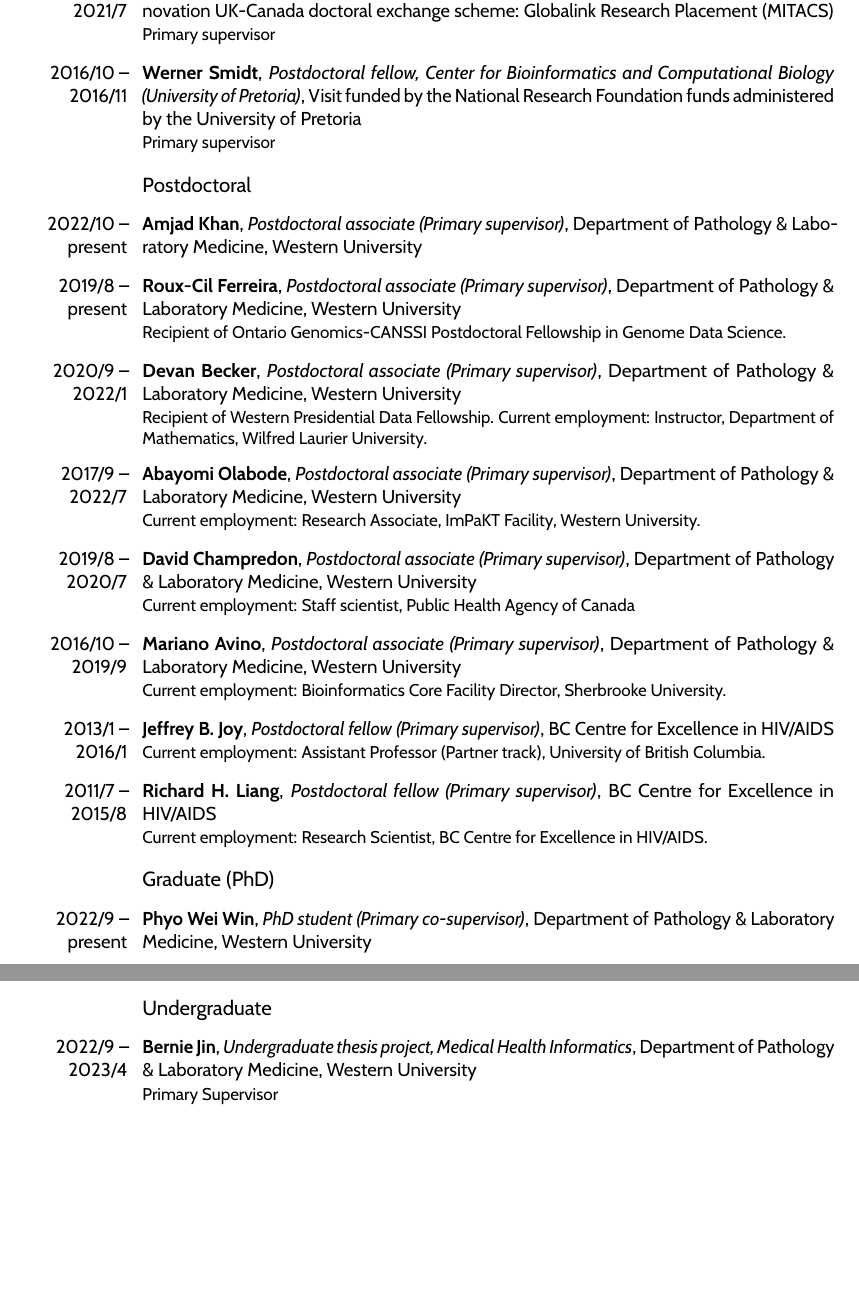
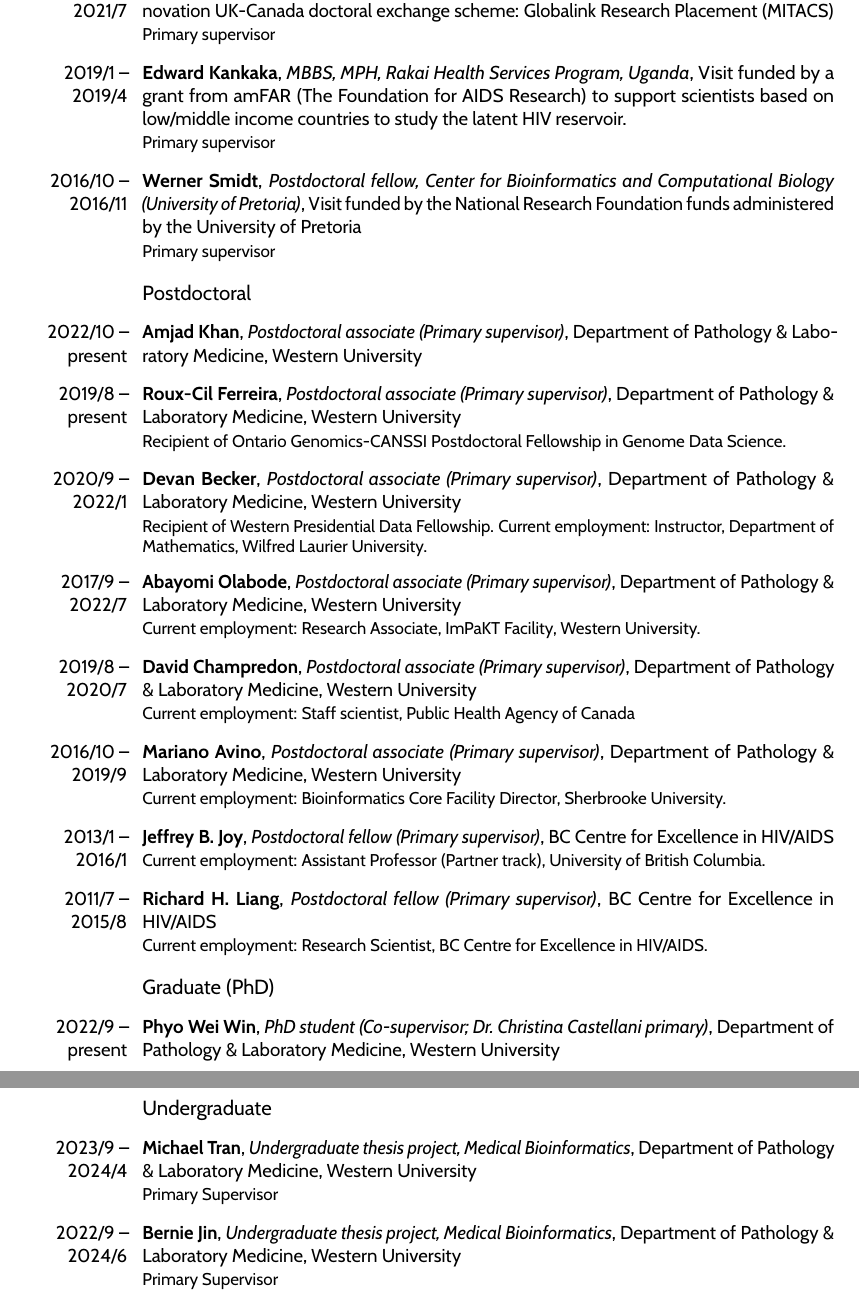
Before and after one commit to ArtPoon/latex-cv, a LaTeX CV (artpoon-CV.tex, which reads supervision.tex): two parts of pages 32 and 33 of 46 before the commit and two parts of pages 32 and 34 of 46 after it, joined at a grey line, cut so that both start at the same text, the shorter picture padded with empty space. Compiled offline with pdfLaTeX.

Commit message:
supervision

```diff
--- a/supervision.tex
+++ b/supervision.tex
@@ -4,7 +4,12 @@
 
 \subsection {Visiting Scholars}
 
-\cventry{2021/5 -- 2021/7}{Heather Grant}{PhD student, University of Edinburgh}{Visit funded by the UK Research and Innovation UK-Canada doctoral exchange scheme: Globalink Research Placement (MITACS)}{}{Primary supervisor}
+\cventry{2021/5 -- 2021/7}{Heather Grant}{PhD student, University of Edinburgh}
+{Visit funded by the UK Research and Innovation UK-Canada doctoral exchange scheme: Globalink Research Placement (MITACS)}{}{Primary supervisor}
+
+\cventry{2019/1 -- 2019/4}{Edward Kankaka}{MBBS, MPH, Rakai Health Services Program, Uganda}
+{Visit funded by a grant from amFAR (The Foundation for AIDS Research) to support scientists based on low/middle income countries to study the latent HIV reservoir.}
+{}{Primary supervisor}
 
 \cventry{2016/10 -- 2016/11}{Werner Smidt}{Postdoctoral fellow, Center for Bioinformatics and Computational Biology (University of Pretoria)}{Visit funded by the National Research Foundation funds administered by the University of Pretoria}{}{Primary supervisor}
 
@@ -60,7 +65,7 @@
 
 \subsection {Graduate (PhD)}
 
-\cventry{2022/9 -- present}{Phyo Wei Win}{PhD student (Primary co-supervisor)}
+\cventry{2022/9 -- present}{Phyo Wei Win}{PhD student (Co-supervisor; Dr.~Christina Castellani primary)}
 {Department of Pathology \& Laboratory Medicine}{Western University}
 {}
 
@@ -132,9 +137,11 @@
 
 \subsection {Undergraduate}
 
-\cventry{2022/9 -- 2023/4}{Bernie Jin}{Undergraduate thesis project, Medical Health Informatics}{Department of Pathology \& Laboratory Medicine}{Western University}{Primary Supervisor}{}
+\cventry{2023/9 -- 2024/4}{Michael Tran}{Undergraduate thesis project, Medical Bioinformatics}{Department of Pathology \& Laboratory Medicine}{Western University}{Primary Supervisor}{}
 
-\cventry{2022/9 -- 2023/4}{Danish Zahid}{Undergraduate thesis project, Medical Health Informatics}{Department of Pathology \& Laboratory Medicine}{Western University}{Primary Supervisor}{}
+\cventry{2022/9 -- 2024/6}{Bernie Jin}{Undergraduate thesis project, Medical Bioinformatics}{Department of Pathology \& Laboratory Medicine}{Western University}{Primary Supervisor}{}
+
+\cventry{2022/9 -- 2023/4}{Danish Zahid}{Undergraduate thesis project, Medical Bioinformatics}{Department of Pathology \& Laboratory Medicine}{Western University}{Primary Supervisor}{}
 
 \cventry{2022/05 -- 2022/8}{Lucy Hui}{Summer Undergraduate Research Assistant (NSERC)}{Department of Pathology \& Laboratory Medicine}{Western University}{Primary Supervisor}{}
 
```
Also changed, not shown: service.tex (+7 -4 lines), supervision.tex (6 more changed lines).
